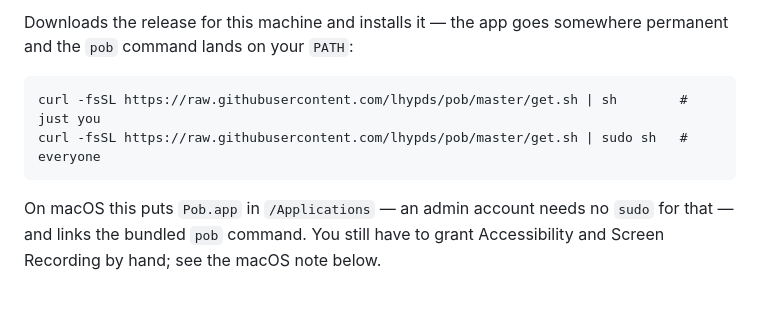
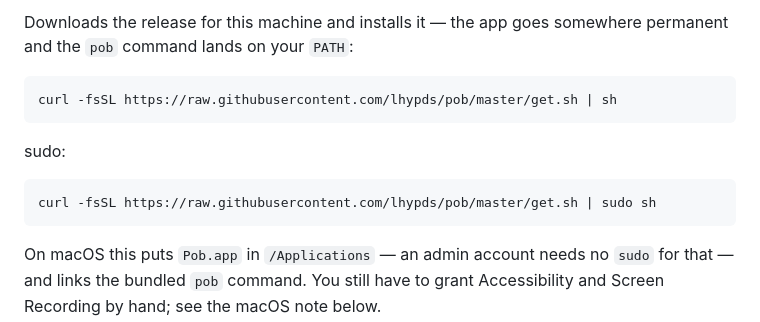
Before and after one commit to lhypds/pob, a Markdown page: README.md, the part around the change. GitHub-like rendering; blank space fills up the shorter version.

````diff
--- a/README.md
+++ b/README.md
@@ -31,8 +31,13 @@ Downloads the release for this machine and installs it — the app goes
 somewhere permanent and the `pob` command lands on your `PATH`:
 
 ```
-curl -fsSL https://raw.githubusercontent.com/lhypds/pob/master/get.sh | sh        # just you
-curl -fsSL https://raw.githubusercontent.com/lhypds/pob/master/get.sh | sudo sh   # everyone
+curl -fsSL https://raw.githubusercontent.com/lhypds/pob/master/get.sh | sh
+```
+
+sudo:
+
+```
+curl -fsSL https://raw.githubusercontent.com/lhypds/pob/master/get.sh | sudo sh
 ```
 
 On macOS this puts `Pob.app` in `/Applications` — an admin account needs no
````
